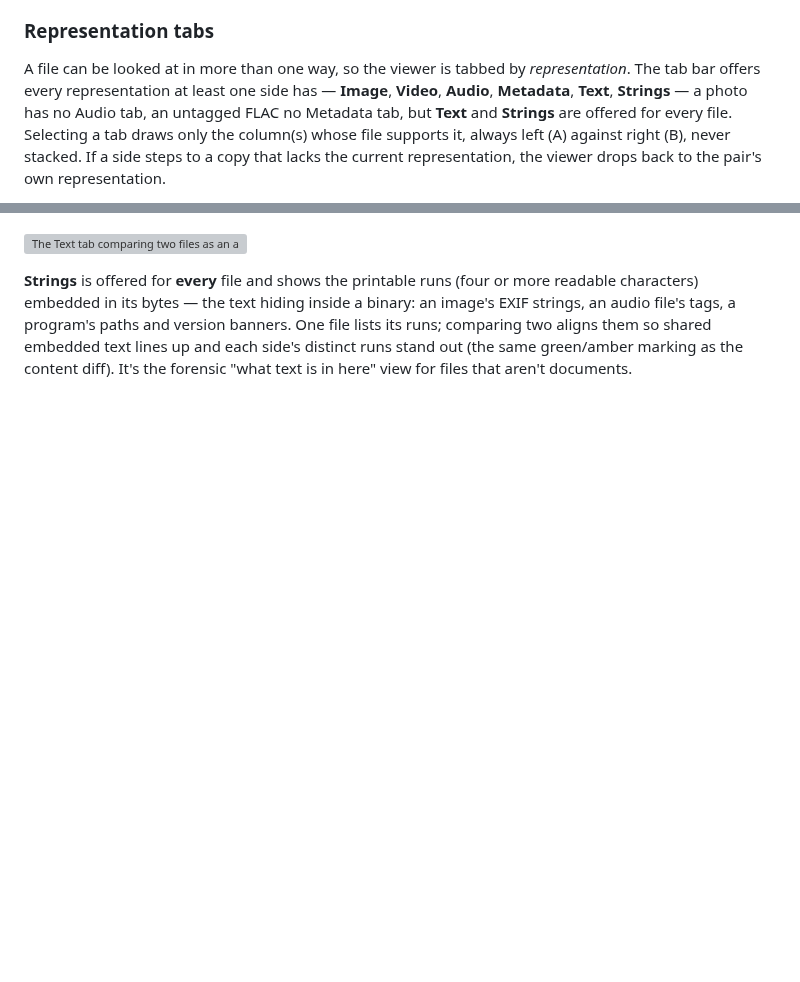
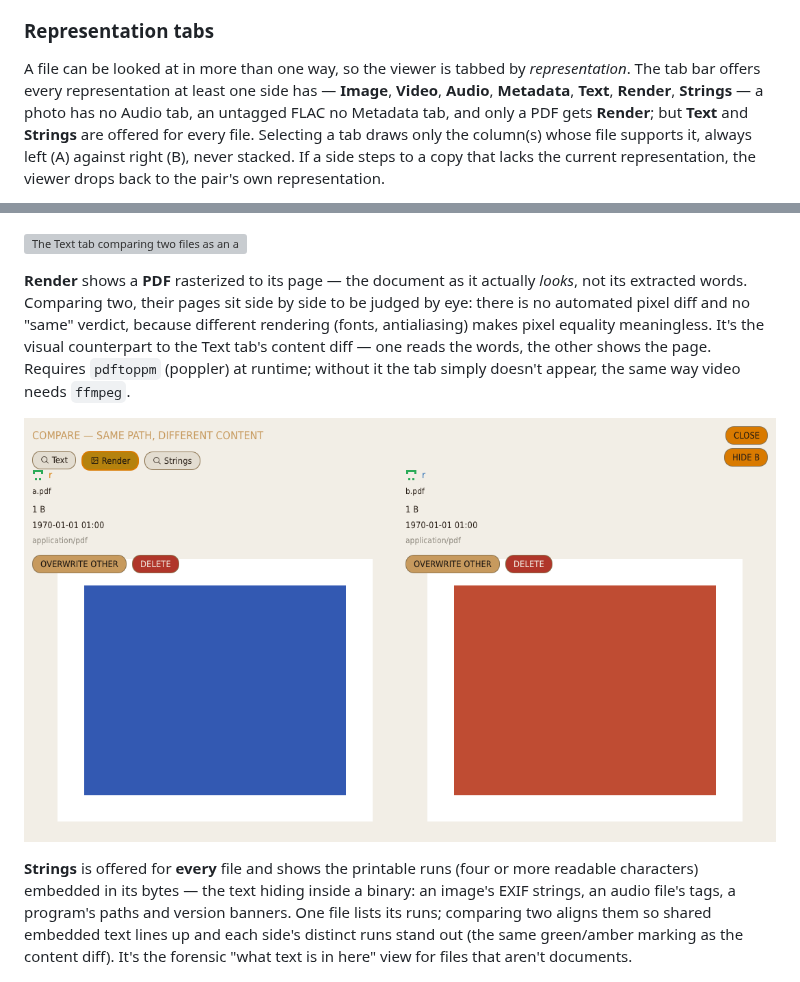
Before and after one commit to paxel/dedup-rs, a Markdown page: docs/gui/duplicates.md, 2 parts joined by grey strips. GitHub-like rendering; pictures changed too: docs/screenshots/render.png (added); blank space fills up the shorter version; grey boxes are pictures that could not be loaded.

Commit message:
Support PDF

```diff
--- a/docs/gui/duplicates.md
+++ b/docs/gui/duplicates.md
@@ -83,9 +83,9 @@ switcher at all, because the only other candidate is already on the other side.
 
 A file can be looked at in more than one way, so the viewer is tabbed by *representation*.
 The tab bar offers every representation at least one side has — **Image**, **Video**,
-**Audio**, **Metadata**, **Text**, **Strings** — a photo has no Audio tab, an untagged
-FLAC no Metadata tab, but **Text** and **Strings** are offered for every file. Selecting a tab
-draws only the column(s) whose file supports it, always
+**Audio**, **Metadata**, **Text**, **Render**, **Strings** — a photo has no Audio tab, an
+untagged FLAC no Metadata tab, and only a PDF gets **Render**; but **Text** and **Strings** are
+offered for every file. Selecting a tab draws only the column(s) whose file supports it, always
 left (A) against right (B), never stacked. If a side steps to a copy that lacks the current
 representation, the viewer drops back to the pair's own representation.
 
@@ -149,6 +149,15 @@ same-sized "duplicates" that differ only in an inserted metadata header read as
 
 ![The Text tab comparing two files as an aligned hex diff](../screenshots/hex_diff.png)
 
+**Render** shows a **PDF** rasterized to its page — the document as it actually *looks*, not its
+extracted words. Comparing two, their pages sit side by side to be judged by eye: there is no
+automated pixel diff and no "same" verdict, because different rendering (fonts, antialiasing)
+makes pixel equality meaningless. It's the visual counterpart to the Text tab's content diff —
+one reads the words, the other shows the page. Requires `pdftoppm` (poppler) at runtime; without
+it the tab simply doesn't appear, the same way video needs `ffmpeg`.
+
+![Two PDFs rendered to pages, side by side on the Render tab](../screenshots/render.png)
+
 **Strings** is offered for **every** file and shows the printable runs (four or more readable
 characters) embedded in its bytes — the text hiding inside a binary: an image's EXIF strings, an
 audio file's tags, a program's paths and version banners. One file lists its runs; comparing
```
Also changed, not shown: .scratch/document-lenses/spec.md (+12 -4 lines), CHANGELOG.md (+4 -0 lines), 6 other files.
